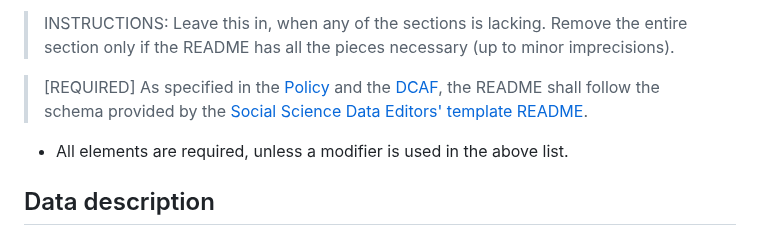
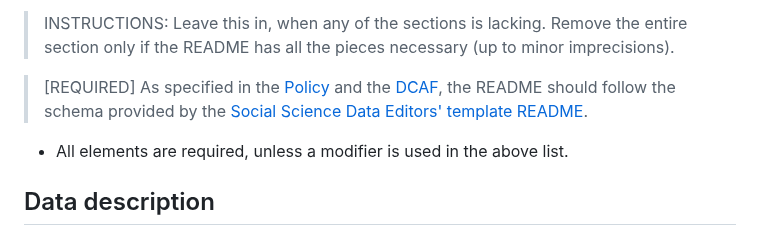
Before and after one commit to AEADataEditor/replication-template-development, a Markdown page: REPLICATION.md, the part around the change. GitHub-like rendering.

Commit message:
Changed shall->should

```diff
--- a/REPLICATION.md
+++ b/REPLICATION.md
@@ -72,7 +72,7 @@ In assessing compliance with our [Data and Code Availability Policy](https://www
 
 > INSTRUCTIONS: Leave this in, when any of the sections is lacking. Remove the entire section only if the README has all the pieces necessary (up to minor imprecisions).
 
-> [REQUIRED] As specified in the [Policy](https://www.aeaweb.org/journals/data/data-code-policy) and the [DCAF](https://www.aeaweb.org/journals/forms/data-code-availability), the README shall follow the schema provided by the [Social Science Data Editors' template README](https://social-science-data-editors.github.io/guidance/template-README.html).
+> [REQUIRED] As specified in the [Policy](https://www.aeaweb.org/journals/data/data-code-policy) and the [DCAF](https://www.aeaweb.org/journals/forms/data-code-availability), the README should follow the schema provided by the [Social Science Data Editors' template README](https://social-science-data-editors.github.io/guidance/template-README.html).
   - All elements are required, unless a modifier is used in the above list.
 
 ## Data description
```
